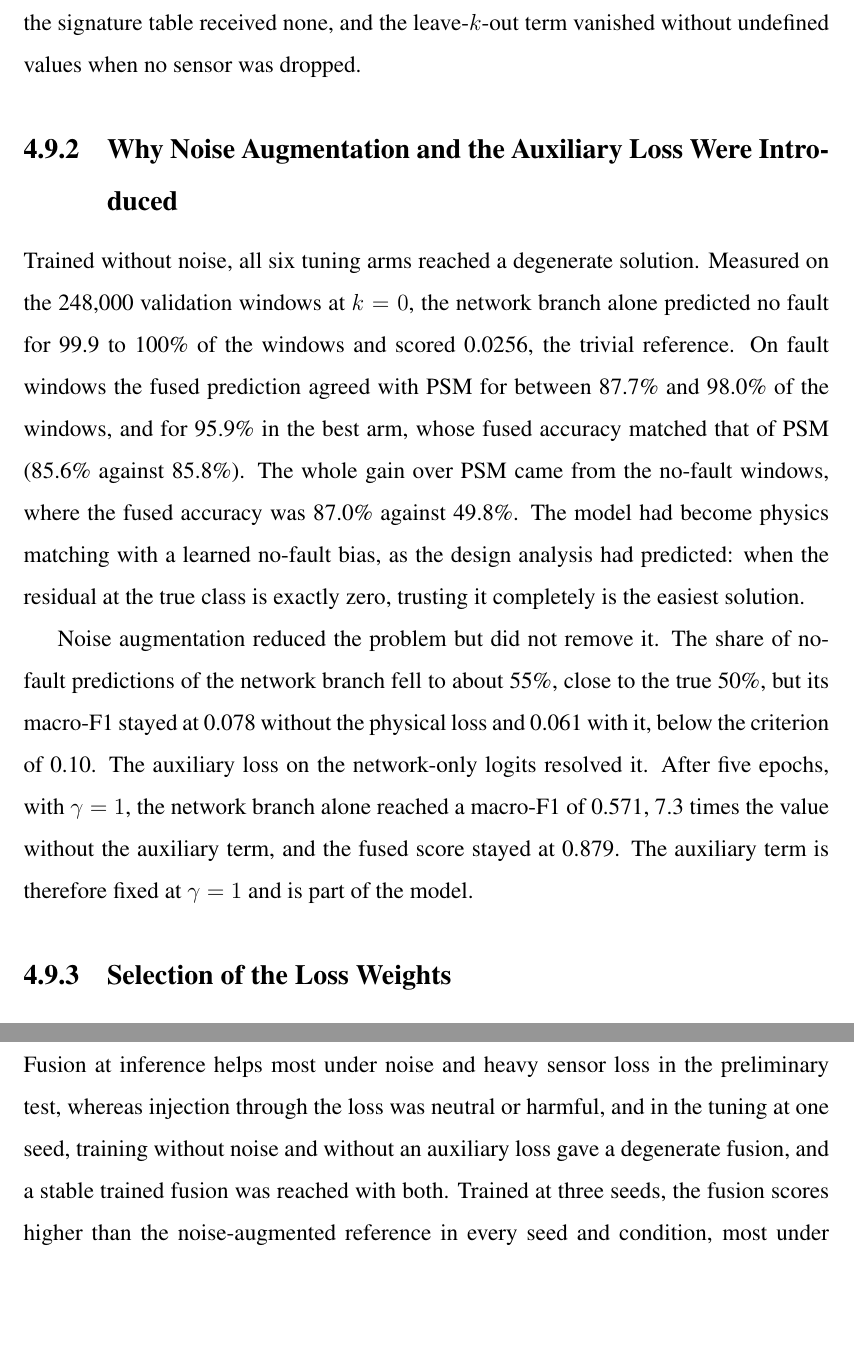
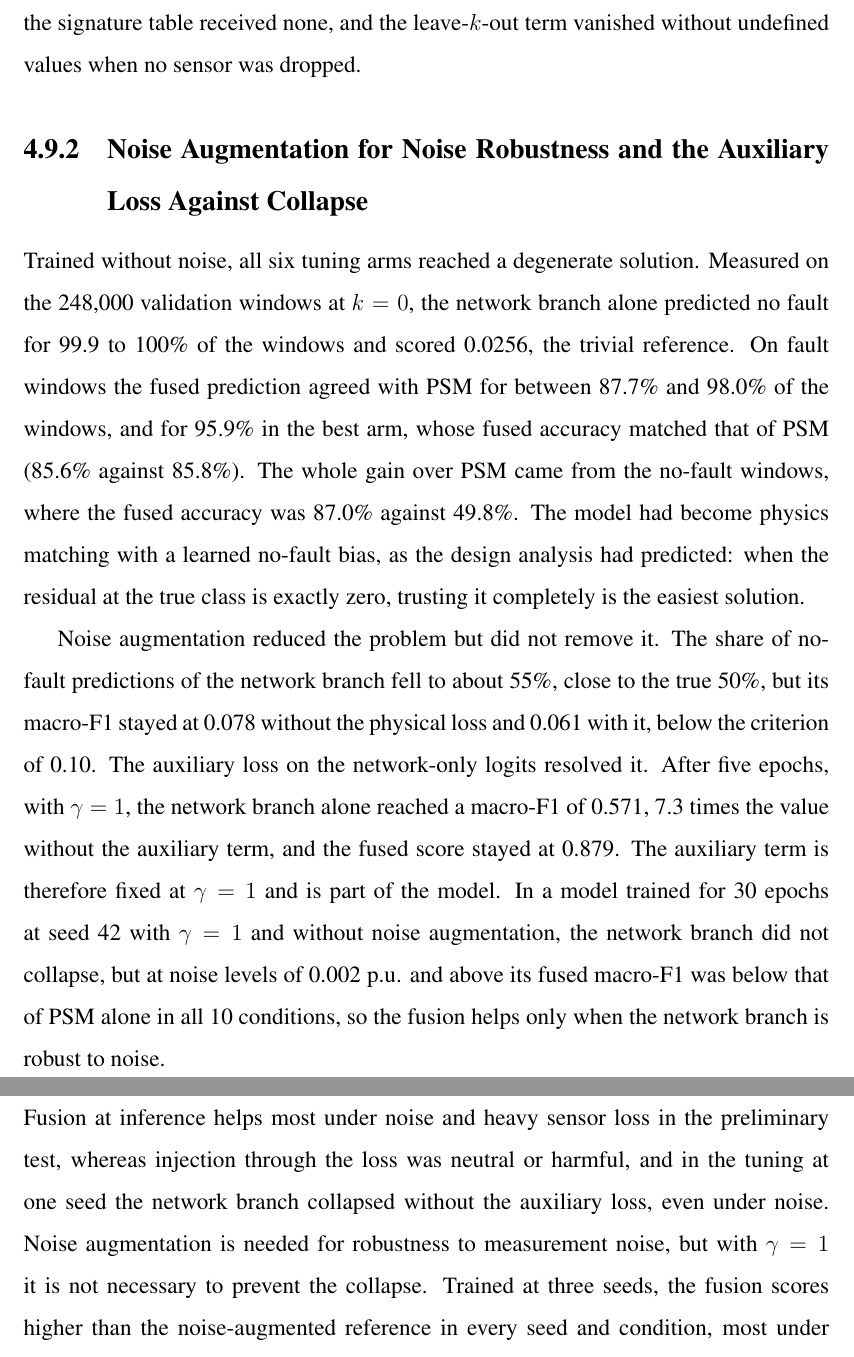
Before and after one commit to PK-SANGAMESWAR/Robustness-of-Spatio-temporal-Graph-Neural-Networks-to-Sensor-Dropout-in-Fault-Localization, a LaTeX thesis (thesis-for-college/MTech_thesis.tex): two parts of pages 70 and 75 of 81, joined at a grey line, cut so that both start at the same text, the shorter picture padded with empty space. Compiled offline with pdfLaTeX.

Commit message:
Thesis: noise augmentation is needed for noise robustness, not to prevent collapse at gamma=1
Reword the subsection heading, the Chapter 3 sentence and the Discussion's fourth
finding. Add one sentence to Chapter 4: for the model trained without noise, the
fused F1 is below PSM alone at sigma >= 0.002 in all 10 cells.

Co-Authored-By: Claude Sonnet 5.5 <noreply@anthropic.com>

```diff
--- a/thesis-for-college/MTech_thesis.tex
+++ b/thesis-for-college/MTech_thesis.tex
@@ -1252,11 +1252,11 @@ Sag-pattern loss & 0.811 & 0.806 & None \\
 
 The checks of Section~\ref{sec:pcstgnn} passed. With $\lambda_1=\lambda_2=\beta=0$ the model reproduced all 30 epochs of the dropout-aware backbone exactly, and the training loss, the validation scores and the best validation score (0.8555) were identical to the last digit. With $\gamma=0$ the new objective gave the same loss and identical gradients for all 17 parameter tensors on a fixed batch. The finite-difference audit passed on all three batches: both physical terms sent a non-zero gradient to the network weights, the weight $\beta$ received a gradient, the signature table received none, and the leave-$k$-out term vanished without undefined values when no sensor was dropped.
 
-\subsection{Why Noise Augmentation and the Auxiliary Loss Were Introduced}
+\subsection{Noise Augmentation for Noise Robustness and the Auxiliary Loss Against Collapse}
 
 Trained without noise, all six tuning arms reached a degenerate solution. Measured on the 248,000 validation windows at $k=0$, the network branch alone predicted no fault for 99.9 to 100\% of the windows and scored 0.0256, the trivial reference. On fault windows the fused prediction agreed with \ac{PSM} for between 87.7\% and 98.0\% of the windows, and for 95.9\% in the best arm, whose fused accuracy matched that of \ac{PSM} (85.6\% against 85.8\%). The whole gain over \ac{PSM} came from the no-fault windows, where the fused accuracy was 87.0\% against 49.8\%. The model had become physics matching with a learned no-fault bias, as the design analysis had predicted: when the residual at the true class is exactly zero, trusting it completely is the easiest solution.
 
-Noise augmentation reduced the problem but did not remove it. The share of no-fault predictions of the network branch fell to about 55\%, close to the true 50\%, but its macro-F1 stayed at 0.078 without the physical loss and 0.061 with it, below the criterion of 0.10. The auxiliary loss on the network-only logits resolved it. After five epochs, with $\gamma=1$, the network branch alone reached a macro-F1 of 0.571, 7.3 times the value without the auxiliary term, and the fused score stayed at 0.879. The auxiliary term is therefore fixed at $\gamma=1$ and is part of the model.
+Noise augmentation reduced the problem but did not remove it. The share of no-fault predictions of the network branch fell to about 55\%, close to the true 50\%, but its macro-F1 stayed at 0.078 without the physical loss and 0.061 with it, below the criterion of 0.10. The auxiliary loss on the network-only logits resolved it. After five epochs, with $\gamma=1$, the network branch alone reached a macro-F1 of 0.571, 7.3 times the value without the auxiliary term, and the fused score stayed at 0.879. The auxiliary term is therefore fixed at $\gamma=1$ and is part of the model. In a model trained for 30 epochs at seed 42 with $\gamma=1$ and without noise augmentation, the network branch did not collapse, but at noise levels of 0.002 p.u. and above its fused macro-F1 was below that of \ac{PSM} alone in all 10 conditions, so the fusion helps only when the network branch is robust to noise.
 
 \subsection{Selection of the Loss Weights}
 
@@ -1378,7 +1378,7 @@ Second, the remedy works because it changes what the mask means. In the clean co
 
 Third, the conclusions have limits. Scores on the event-level split fall by about 0.36 on unseen scenarios for the standard model, worst-case loss and noise are stressors that the remedy does not absorb, and the data are quasi-static magnitudes from one simulated feeder.
 
-Fourth, the physical operator is informative but does not replace the learned model. Fusion at inference helps most under noise and heavy sensor loss in the preliminary test, whereas injection through the loss was neutral or harmful, and in the tuning at one seed, training without noise and without an auxiliary loss gave a degenerate fusion, and a stable trained fusion was reached with both. Trained at three seeds, the fusion scores higher than the noise-augmented reference in every seed and condition, most under sensor loss (Table~\ref{tab:gate4}). The network branch and the physical prediction fail under different perturbations, and the fused output is better than each of them (Table~\ref{tab:decomp}). Which element of the model produces the gain is not yet separated [PENDING: R4] [PENDING: R5-$\gamma$0] [PENDING: R6].
+Fourth, the physical operator is informative but does not replace the learned model. Fusion at inference helps most under noise and heavy sensor loss in the preliminary test, whereas injection through the loss was neutral or harmful, and in the tuning at one seed the network branch collapsed without the auxiliary loss, even under noise. Noise augmentation is needed for robustness to measurement noise, but with $\gamma=1$ it is not necessary to prevent the collapse. Trained at three seeds, the fusion scores higher than the noise-augmented reference in every seed and condition, most under sensor loss (Table~\ref{tab:gate4}). The network branch and the physical prediction fail under different perturbations, and the fused output is better than each of them (Table~\ref{tab:decomp}). Which element of the model produces the gain is not yet separated [PENDING: R4] [PENDING: R5-$\gamma$0] [PENDING: R6].
 
 \section{Summary}
 
```
Also changed, not shown: thesis-for-college/MTech_thesis.tex (2 more changed lines).
